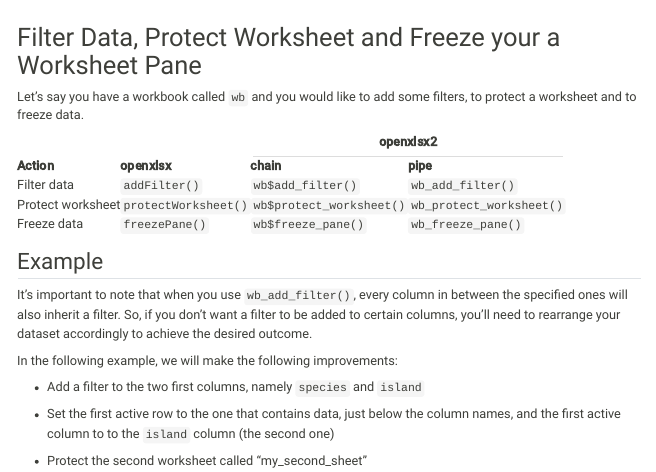
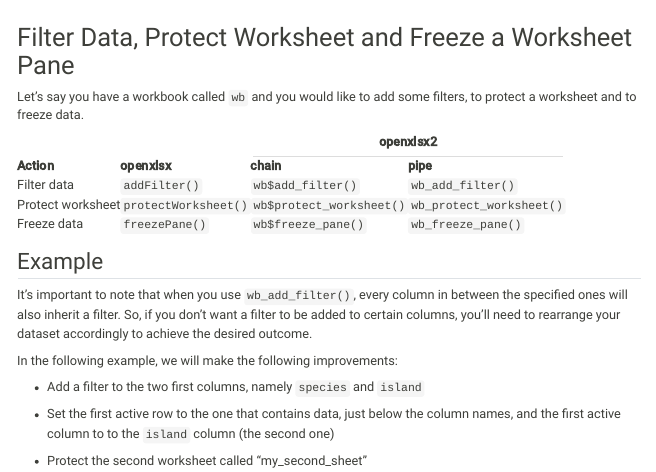
Before and after one commit to Layalchristine24/rdiscovery, a Quarto document (posts/2023-11-11_openxlsx2/index.qmd): the page in a window 1100 px wide, from 10270 px down. Rendered offline with R 4.5, knitr and Pandoc in place of Quarto, with nearby package versions; some code elsewhere in the file could not run offline; menus at the side of the page are left out; long lines of code are wrapped; common packages that the code uses without loading them are loaded.

Commit message:
fix: fix typo

```diff
--- a/posts/2023-11-11_openxlsx2/index.qmd
+++ b/posts/2023-11-11_openxlsx2/index.qmd
@@ -801,7 +801,7 @@
 :::
 :::
 
-# Filter Data, Protect Worksheet and Freeze your a Worksheet Pane
+# Filter Data, Protect Worksheet and Freeze a Worksheet Pane
 
 Let's say you have a workbook called `wb` and you would like to add some filters, to protect a worksheet and to freeze data.
 
```
